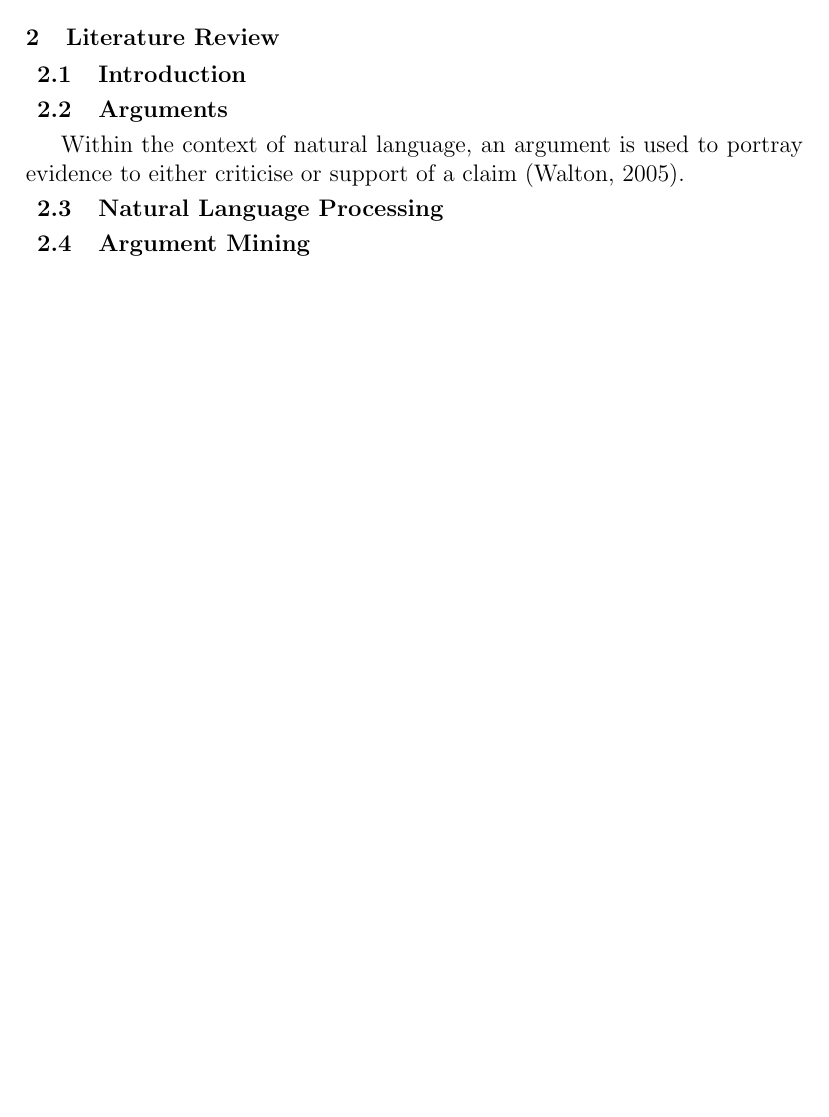
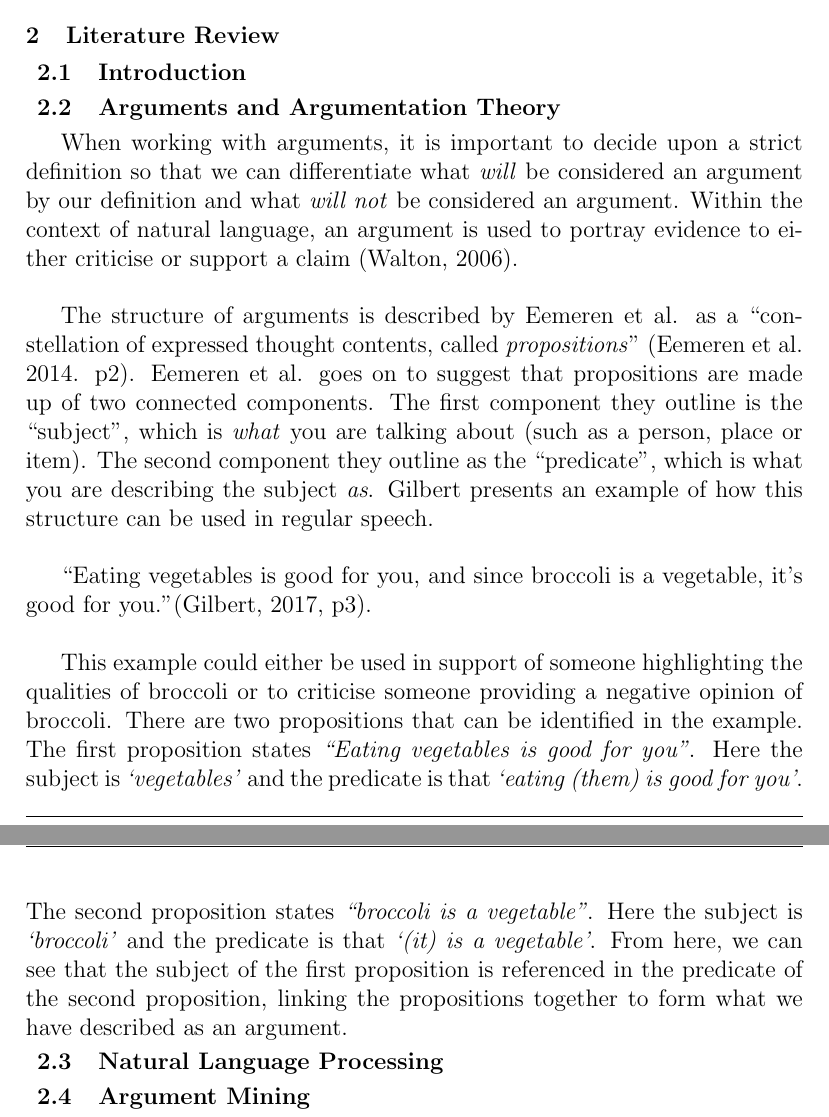
Before and after one commit to CDRomatron/Stripmine, a LaTeX thesis (Report/Dissertation.tex): part of page 9 of 11 before the commit and two parts of pages 9 and 10 of 12 after it, the two joined at a grey line, cut so that both start at the same text, the shorter picture padded with empty space. Compiled offline with pdfLaTeX.

Commit message:
Updates from ShareLaTeX

```diff
--- a/Report/Dissertation.tex
+++ b/Report/Dissertation.tex
@@ -106,8 +107,15 @@ This is a sub sub section with a list of bullet points.
 
 \subsection{Introduction}
 
-\subsection{Arguments}
-Within the context of natural language, an argument is used to portray evidence to either criticise or support of a claim (Walton, 2005).
+\subsection{Arguments and Argumentation Theory}
+When working with arguments, it is important to decide upon a strict definition so that we can differentiate what \emph{will} be considered an argument by our definition and what \emph{will not} be considered an argument. Within the context of natural language, an argument is used to portray evidence to either criticise or support a claim (Walton, 2006).\newline
+
+The structure of arguments is described by Eemeren et al. as a ``constellation of expressed thought contents, called \emph{propositions}'' (Eemeren et al. 2014. p2). Eemeren et al. goes on to suggest that propositions are made up of two connected components. The first component they outline is the ``subject'', which is \emph{what} you are talking about (such as a person, place or item). The second component they outline as the ``predicate'', which is what you are describing the subject \emph{as}. Gilbert presents an example of how this structure can be used in regular speech.\newline
+
+``Eating vegetables is good for you, and since broccoli is a vegetable, it's good for you.''(Gilbert, 2017, p3).\newline
+
+This example could either be used in support of someone highlighting the qualities of broccoli or to criticise someone providing a negative opinion of broccoli. There are two propositions that can be identified in the example. The first proposition states \emph{``Eating vegetables is good for you''}. Here the subject is \emph{`vegetables'} and the predicate is that \emph{`eating (them) is good for you'}. The second proposition states \emph{``broccoli is a vegetable''}. Here the subject is \emph{`broccoli'} and the predicate is that \emph{`(it) is a vegetable'}.  From here, we can see that the subject of the first proposition is referenced in the predicate of the second proposition, linking the propositions together to form what we have described as an argument.
+
 
 \subsection{Natural Language Processing}
 
```
Also changed, not shown: Report/Dissertation.tex (16 more changed lines).
